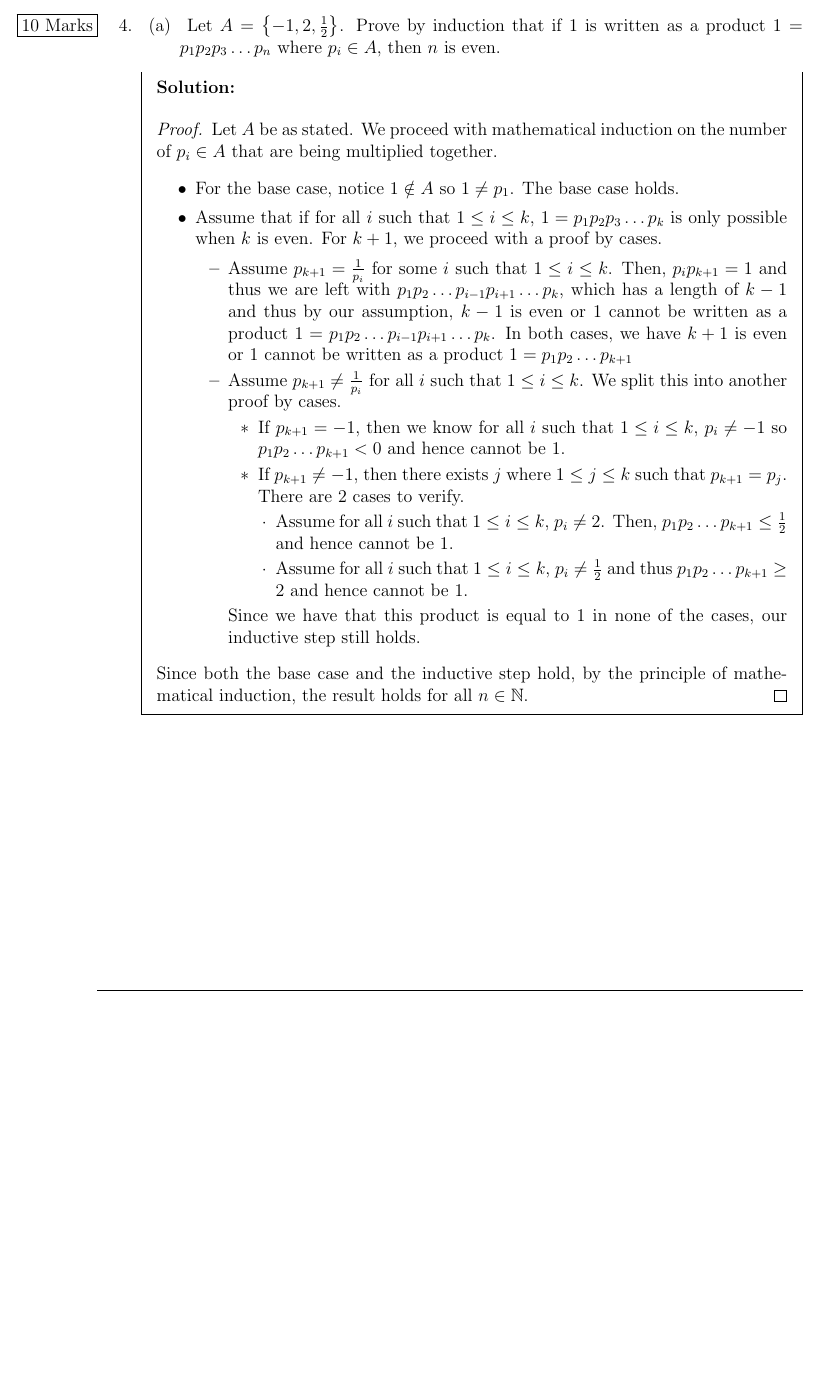
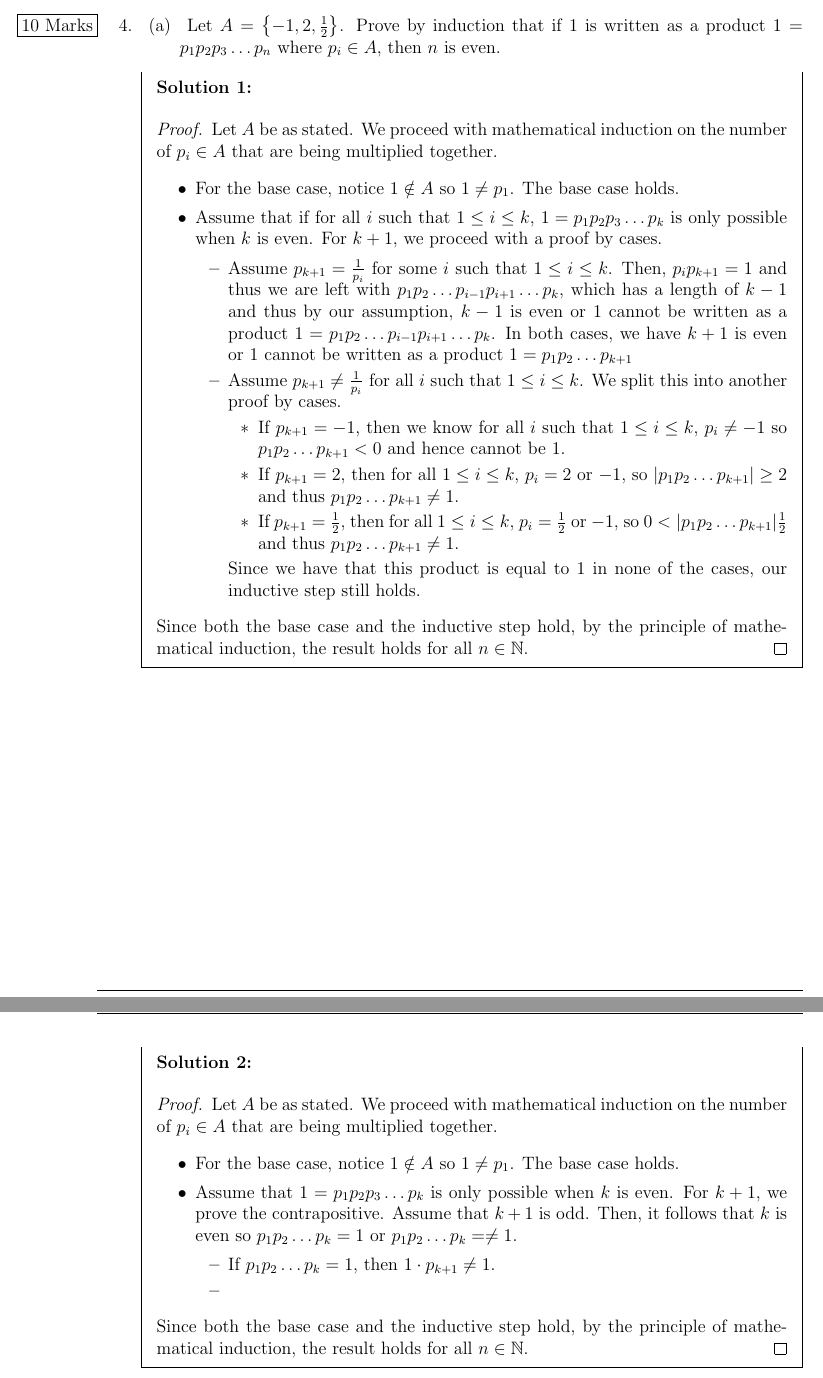
Before and after one commit to TheSplooey/Math-220-Hints-and-Practice, a LaTeX document (Math220 Midterm Practice/Math_220_Practice_Midterm_2_Answers.tex): part of page 7 of 10 before the commit and two parts of pages 7 and 8 of 11 after it, the two joined at a grey line, cut so that both start at the same text, the shorter picture padded with empty space. Compiled offline with pdfLaTeX.

Commit message:
Update Math_220_Practice_Midterm_2_Answers.tex

```diff
--- a/Math220 Midterm Practice/Math_220_Practice_Midterm_2_Answers.tex
+++ b/Math220 Midterm Practice/Math_220_Practice_Midterm_2_Answers.tex
@@ -7,10 +7,10 @@
 \usepackage{array}
 \usepackage{marginnote}
 \lhead{MATH 220 Practice Midterm 2} % course name as top-left
-\chead{Page \thepage \ of 10} % homework number in top-centre
+\chead{Page \thepage \ of X} % homework number in top-centre
 \rhead{Student No: \ \ \ \ \ \ \ \ \ \ \ \ \ \ \ \ \ \ \ \ }
 
-\cfoot{Page \thepage \ of 10} % page in middle
+\cfoot{Page \thepage \ of X} % page in middle
 \usepackage{ragged2e}
 
 \renewcommand{\headrulewidth}{0.4pt}
@@ -167,7 +167,7 @@
  Let $A = \set{-1, 2, \frac{1}{2}}$. Prove by induction that if 1 is written as a product $1=p_1p_2p_3\ldots p_n$ where $p_i \in A$, then $n$ is even.
  \end{enumerate}
  \begin{mdframed}
-     \textbf{Solution:}
+     \textbf{Solution 1:}
      \begin{proof}
          Let $A$ be as stated. We proceed with mathematical induction on the number of $p_i \in A$ that are being multiplied together. \begin{itemize}
              \item For the base case, notice $1 \notin A$ so $1 \neq p_1$. The base case holds.
@@ -176,9 +176,12 @@
                  \item Assume $p_{k+1} = \frac{1}{p_i}$ for some $i$ such that $1 \leq i \leq k$. Then, $p_i p_{k+1} = 1$ and thus we are left with $p_1p_2 \ldots p_{i-1}p_{i+1} \ldots p_k$, which has a length of $k-1$ and thus by our assumption, $k-1$ is even or $1$ cannot be written as a product $1 = p_1p_2 \ldots p_{i-1}p_{i+1} \ldots p_k$. In both cases, we have $k+1$ is even or $1$ cannot be written as a product $1 = p_1p_2 \ldots p_{k+1}$
                  \item Assume $p_{k+1} \neq \frac{1}{p_i}$ for all $i$ such that $1 \leq i \leq k$. We split this into another proof by cases. \begin{itemize}
                      \item If $p_{k+1} = -1$, then we know for all $i$ such that $1 \leq i \leq k$, $p_i \neq -1$ so $p_1p_2 \ldots p_{k+1} < 0$ and hence cannot be 1.
-                     \item If $p_{k+1} \neq -1$, then there exists $j$ where $1 \leq j \leq k$ such that $p_{k+1} = p_j$. There are 2 cases to verify. \begin{itemize}
-                         \item Assume for all $i$ such that $1 \leq i \leq k$, $p_i \neq 2$. Then, $p_1p_2 \ldots p_{k+1} \leq \frac{1}{2}$ and hence cannot be 1.
-                         \item Assume for all $i$ such that $1 \leq i \leq k$, $p_i \neq \frac{1}{2}$ and thus  $p_1p_2 \ldots p_{k+1} \geq 2$ and hence cannot be 1.
-                     \end{itemize}
+                     \item If $p_{k+1} =2$, then for all $1 \leq i \leq k$, $p_{i} = 2$ or $-1$, so $|p_1 p_2 \ldots p_{k+1}| \geq 2$ and thus $p_1 p_2 \ldots p_{k+1} \neq 1$.
+                     \item If $p_{k+1} = \frac{1}{2}$, then for all $1 \leq i \leq k$, $p_{i} = \frac{1}{2}$ or $-1$, so $0 < |p_1 p_2 \ldots p_{k+1}| \frac{1}{2}$ and thus $p_1 p_2 \ldots p_{k+1} \neq 1$.
                  \end{itemize}
                 Since we have that this product is equal to 1 in none of the cases, our inductive step still holds.
+             \end{itemize}
+         \end{itemize}
+         Since both the base case and the inductive step hold, by the principle of mathematical induction, the result holds for all $n \in \mathbb{N}$.
+     \end{proof}
+ \end{mdframed}
@@ -185,3 +191,11 @@
+    \item[] \begin{mdframed}
+     \textbf{Solution 2:}
+     \begin{proof}
+         Let $A$ be as stated. We proceed with mathematical induction on the number of $p_i \in A$ that are being multiplied together. \begin{itemize}
+             \item For the base case, notice $1 \notin A$ so $1 \neq p_1$. The base case holds.
+             \item  Assume that $1=p_1p_2p_3\ldots p_k$ is only possible when $k$ is even. For $k +1$, we prove the contrapositive. Assume that $k+1$ is odd. Then, it follows that $k$ is even so $p_1p_2\ldots p_k = 1$ or $p_1p_2\ldots p_k = \neq 1$. \begin{itemize}
+                 \item If $p_1p_2\ldots p_k = 1$, then $1 \cdot p_{k+1} \neq 1$.
+                 \item
              \end{itemize}
          \end{itemize}
          Since both the base case and the inductive step hold, by the principle of mathematical induction, the result holds for all $n \in \mathbb{N}$.
```
Also changed, not shown: Math220 Midterm Practice/Math_220_Practice_Midterm_2_Answers.tex (5 more changed lines).
